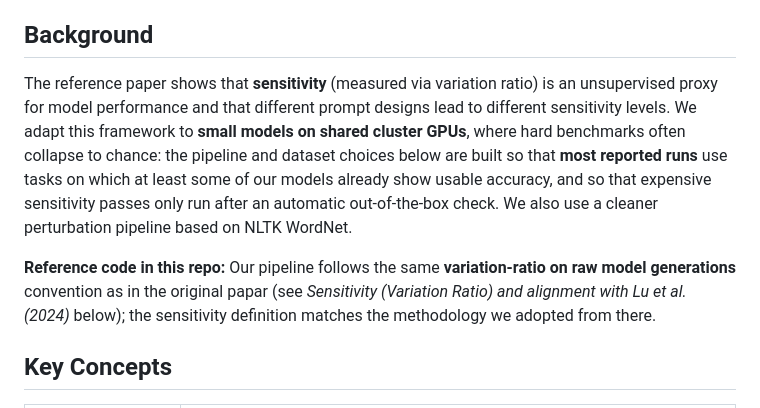
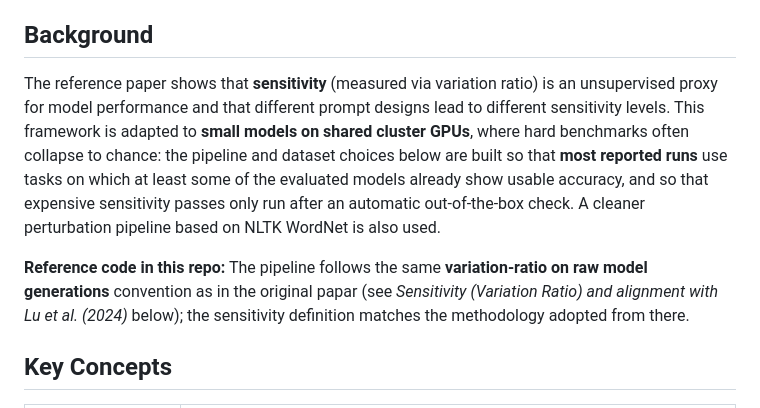
Before and after one commit to yanivmu/NLP_Stability_by_Design, a Markdown page: README.md, the part around one of its changes. Rendered like a GitHub page.

```diff
--- a/README.md
+++ b/README.md
@@ -8,9 +8,9 @@ An NLP research project investigating how **prompt design choices** affect the *
 
 ## Background
 
-The reference paper shows that **sensitivity** (measured via variation ratio) is an unsupervised proxy for model performance and that different prompt designs lead to different sensitivity levels. We adapt this framework to **small models on shared cluster GPUs**, where hard benchmarks often collapse to chance: the pipeline and dataset choices below are built so that **most reported runs** use tasks on which at least some of our models already show usable accuracy, and so that expensive sensitivity passes only run after an automatic out-of-the-box check. We also use a cleaner perturbation pipeline based on NLTK WordNet.
+The reference paper shows that **sensitivity** (measured via variation ratio) is an unsupervised proxy for model performance and that different prompt designs lead to different sensitivity levels. This framework is adapted to **small models on shared cluster GPUs**, where hard benchmarks often collapse to chance: the pipeline and dataset choices below are built so that **most reported runs** use tasks on which at least some of the evaluated models already show usable accuracy, and so that expensive sensitivity passes only run after an automatic out-of-the-box check. A cleaner perturbation pipeline based on NLTK WordNet is also used.
 
-**Reference code in this repo:** Our pipeline follows the same **variation-ratio on raw model generations** convention as in the original papar (see *Sensitivity (Variation Ratio) and alignment with Lu et al. (2024)* below); the sensitivity definition matches the methodology we adopted from there.
+**Reference code in this repo:** The pipeline follows the same **variation-ratio on raw model generations** convention as in the original papar (see *Sensitivity (Variation Ratio) and alignment with Lu et al. (2024)* below); the sensitivity definition matches the methodology adopted from there.
 
 ## Key Concepts
 
```
Also changed, not shown: other parts of README.md (+23 -24 lines).
